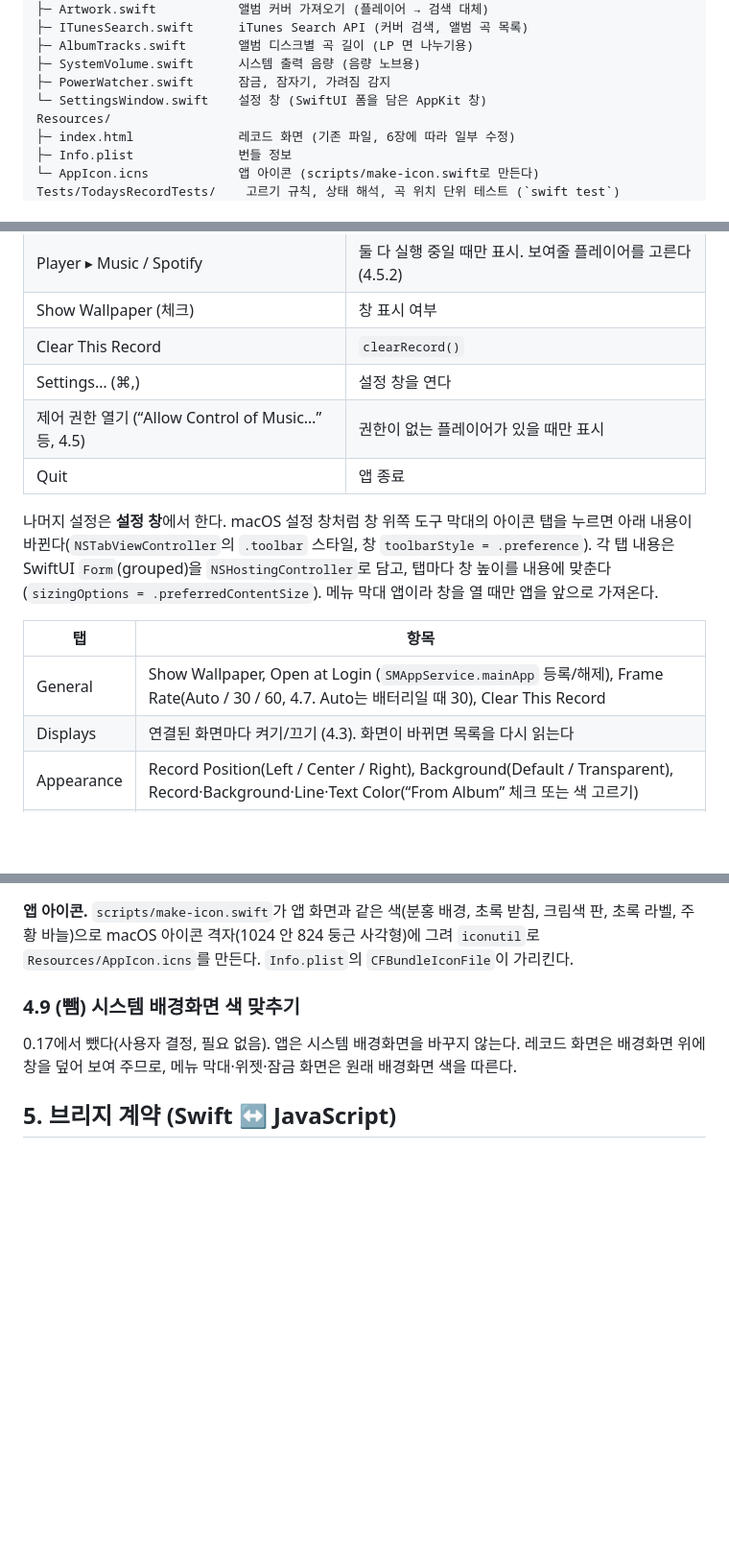
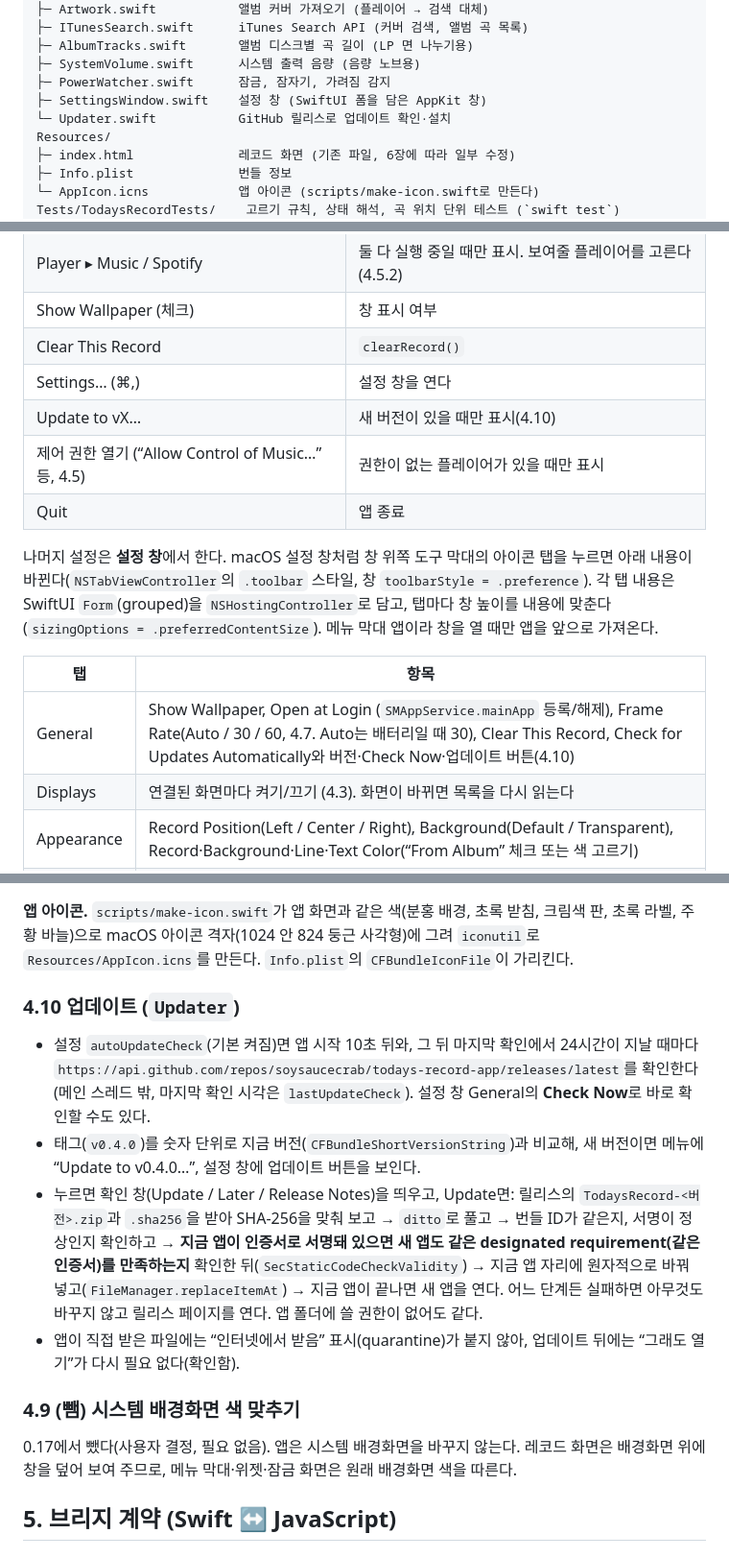
Before and after one commit to BetaTester772/todays-record-app, a Markdown page: docs/SPEC.md, 3 parts joined by grey strips. Shown at 96% size. GitHub-like rendering; blank space fills up the shorter version.

```diff
--- a/docs/SPEC.md
+++ b/docs/SPEC.md
@@ -57,7 +57,8 @@ Sources/TodaysRecord/
 ├─ AlbumTracks.swift       앨범 디스크별 곡 길이 (LP 면 나누기용)
 ├─ SystemVolume.swift      시스템 출력 음량 (음량 노브용)
 ├─ PowerWatcher.swift      잠금, 잠자기, 가려짐 감지
-└─ SettingsWindow.swift    설정 창 (SwiftUI 폼을 담은 AppKit 창)
+├─ SettingsWindow.swift    설정 창 (SwiftUI 폼을 담은 AppKit 창)
+└─ Updater.swift           GitHub 릴리스로 업데이트 확인·설치
 Resources/
 ├─ index.html              레코드 화면 (기존 파일, 6장에 따라 일부 수정)
 ├─ Info.plist              번들 정보
@@ -218,6 +220,7 @@ Music과 Spotify의 재생 정보를 플레이어마다 다음 두 가지 방법
 | Show Wallpaper (체크) | 창 표시 여부 |
 | Clear This Record | `clearRecord()` |
 | Settings… (⌘,) | 설정 창을 연다 |
+| Update to vX… | 새 버전이 있을 때만 표시(4.10) |
 | 제어 권한 열기 (“Allow Control of Music…” 등, 4.5) | 권한이 없는 플레이어가 있을 때만 표시 |
 | Quit | 앱 종료 |
 
@@ -225,7 +228,7 @@ Music과 Spotify의 재생 정보를 플레이어마다 다음 두 가지 방법
 
 | 탭 | 항목 |
 |---|---|
-| General | Show Wallpaper, Open at Login (`SMAppService.mainApp` 등록/해제), Frame Rate(Auto / 30 / 60, 4.7. Auto는 배터리일 때 30), Clear This Record |
+| General | Show Wallpaper, Open at Login (`SMAppService.mainApp` 등록/해제), Frame Rate(Auto / 30 / 60, 4.7. Auto는 배터리일 때 30), Clear This Record, Check for Updates Automatically와 버전·Check Now·업데이트 버튼(4.10) |
 | Displays | 연결된 화면마다 켜기/끄기 (4.3). 화면이 바뀌면 목록을 다시 읽는다 |
 | Appearance | Record Position(Left / Center / Right), Background(Default / Transparent), Record·Background·Line·Text Color(“From Album” 체크 또는 색 고르기) |
 | Effects | Window Light(6장 19), Trail(Keep / Afterglow, 6장 20), Grain(Off / Low / Normal / High), Side Change(Lift & Turn / Swap Record / Needle Only, 6장 23) |
@@ -234,6 +237,13 @@ Music과 Spotify의 재생 정보를 플레이어마다 다음 두 가지 방법
 설정은 `UserDefaults`에 저장한다(키 `enabled`, `position`, `transparent`, `windowLight`, `trail`, `grain`, `sideChange`, `recordColor`, `bgColor`, `lineColor`, `textColor`, `disabledDisplays`, `fps`). 설정 창은 `@AppStorage`로 같은 키(`Settings.Key`)에 바로 쓰고, 앱은 `UserDefaults.didChangeNotification`을 받아 한 번에 모아 창과 모든 웹뷰에 반영한다(`setOptions`). 앱 시작 시와 웹뷰가 준비될 때도 적용한다. 화면과 메뉴 문구는 영어로 쓴다. 로그인 항목이 사용자 승인을 기다리는 상태(`requiresApproval`)면 시스템 설정의 로그인 항목 화면을 연다.
 
 **앱 아이콘.** `scripts/make-icon.swift`가 앱 화면과 같은 색(분홍 배경, 초록 받침, 크림색 판, 초록 라벨, 주황 바늘)으로 macOS 아이콘 격자(1024 안 824 둥근 사각형)에 그려 `iconutil`로 `Resources/AppIcon.icns`를 만든다. `Info.plist`의 `CFBundleIconFile`이 가리킨다.
+
+### 4.10 업데이트 (`Updater`)
+
+- 설정 `autoUpdateCheck`(기본 켜짐)면 앱 시작 10초 뒤와, 그 뒤 마지막 확인에서 24시간이 지날 때마다 `https://api.github.com/repos/soysaucecrab/todays-record-app/releases/latest`를 확인한다(메인 스레드 밖, 마지막 확인 시각은 `lastUpdateCheck`). 설정 창 General의 **Check Now**로 바로 확인할 수도 있다.
+- 태그(`v0.4.0`)를 숫자 단위로 지금 버전(`CFBundleShortVersionString`)과 비교해, 새 버전이면 메뉴에 “Update to v0.4.0…”, 설정 창에 업데이트 버튼을 보인다.
+- 누르면 확인 창(Update / Later / Release Notes)을 띄우고, Update면: 릴리스의 `TodaysRecord-<버전>.zip`과 `.sha256`을 받아 SHA-256을 맞춰 보고 → `ditto`로 풀고 → 번들 ID가 같은지, 서명이 정상인지 확인하고 → **지금 앱이 인증서로 서명돼 있으면 새 앱도 같은 designated requirement(같은 인증서)를 만족하는지** 확인한 뒤(`SecStaticCodeCheckValidity`) → 지금 앱 자리에 원자적으로 바꿔 넣고(`FileManager.replaceItemAt`) → 지금 앱이 끝나면 새 앱을 연다. 어느 단계든 실패하면 아무것도 바꾸지 않고 릴리스 페이지를 연다. 앱 폴더에 쓸 권한이 없어도 같다.
+- 앱이 직접 받은 파일에는 “인터넷에서 받음” 표시(quarantine)가 붙지 않아, 업데이트 뒤에는 “그래도 열기”가 다시 필요 없다(확인함).
 
 ### 4.9 (뺌) 시스템 배경화면 색 맞추기
 
```
Also changed, not shown: other parts of docs/SPEC.md (+2 -1 lines), CLAUDE.md (+1 -0 lines), README.md (+9 -1 lines).
